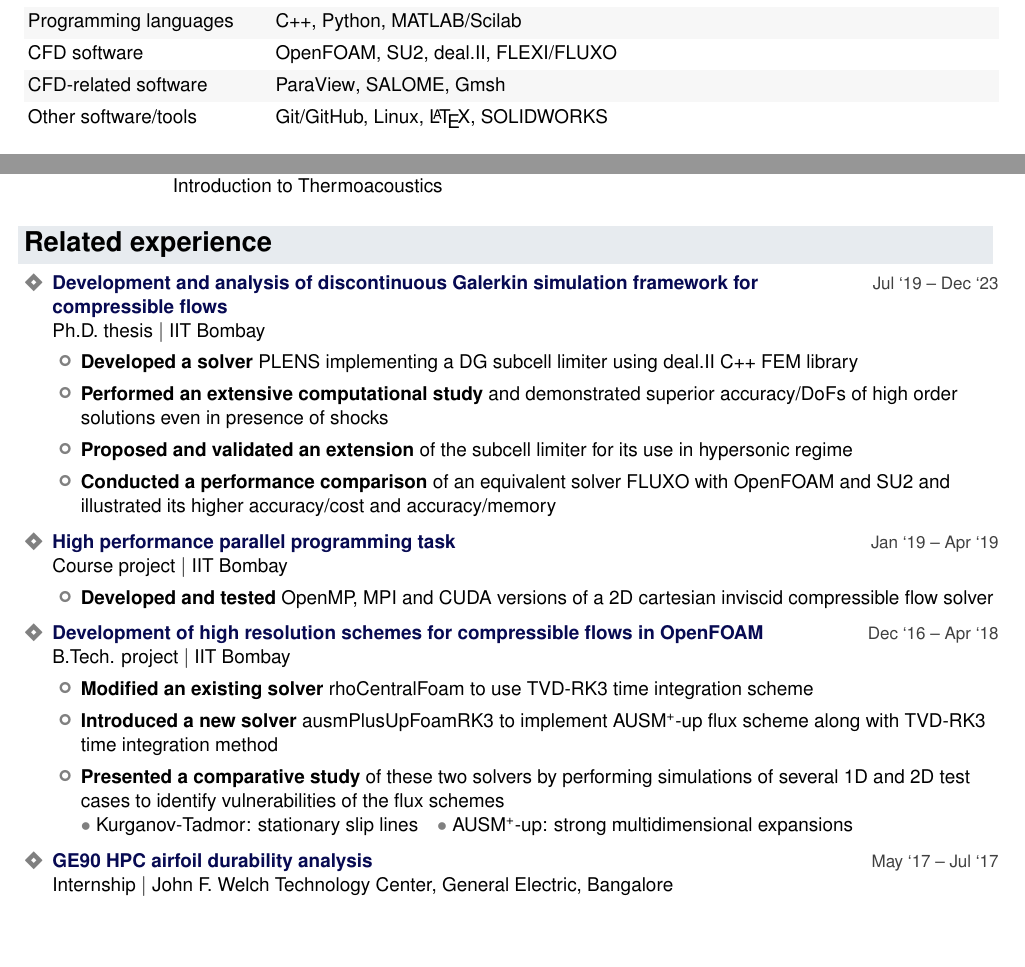
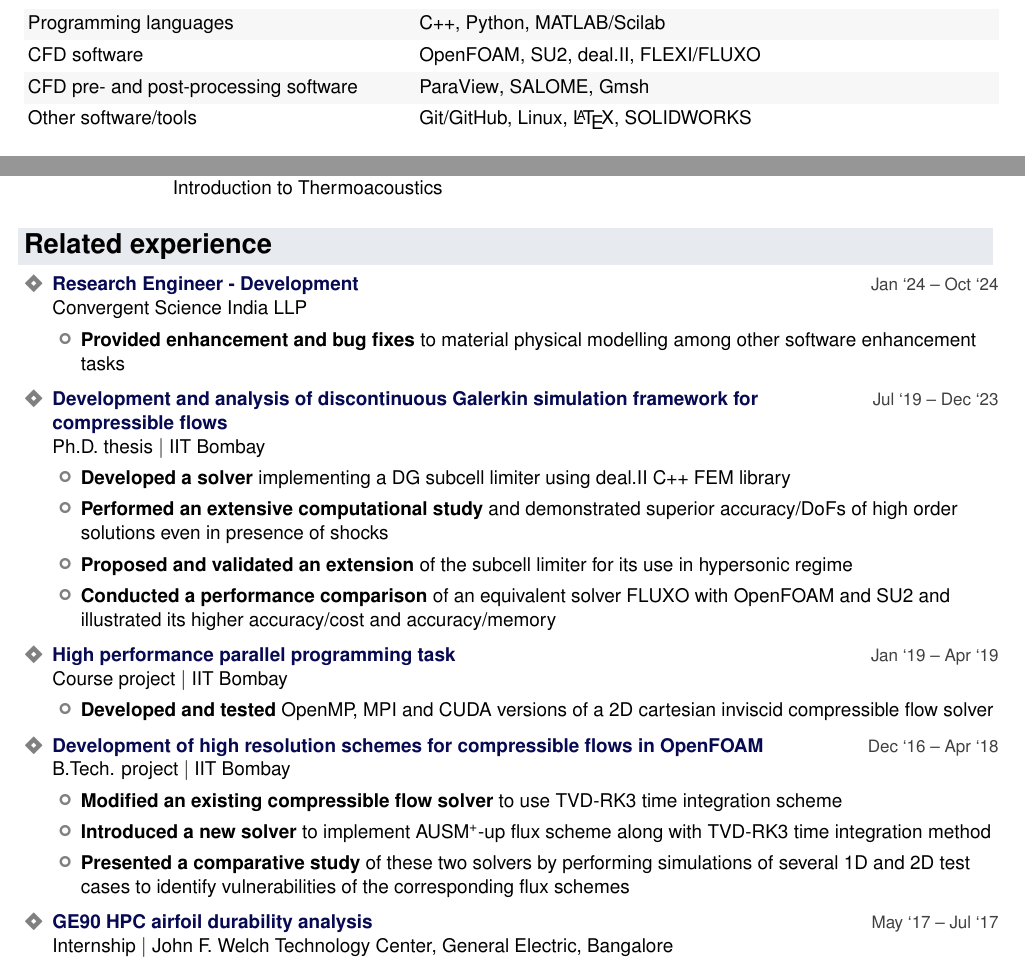
Before and after one commit to vachan-potluri/vachan-potluri.github.io, a LaTeX CV (cv_resume/resume.tex): two parts of page 1 of 2, joined at a grey line, cut so that both start at the same text, the shorter picture padded with empty space. Compiled offline with pdfLaTeX.

Commit message:
Update resume

```diff
--- a/cv_resume/resume.tex
+++ b/cv_resume/resume.tex
@@ -156,7 +156,7 @@
 \ExplSyntaxOff
 \NewDocumentCommand{\project}{% prints out project details
     m % project name/title
-    m % project supervisor or project type
+    o % project supervisor or project type
     m % venue
     m % duration
 }{%
@@ -171,7 +171,7 @@
    		}
    			{\projectfont\textcolor{projectcolor}{#1}} & \duration{#4}
    		\end{tblr}
-        {#2 $\vert$ #3}
+        {\IfNoValueF{#2}{#2 $\vert$}~#3}
     }
 }
 \renewcommand{\labelitemi}{\textcolor{gray}{\small\faJira}}
@@ -204,13 +205,13 @@
 
 
 \section{Skills}
-\HangingList{XX[3]}[%
+\HangingList{XX[1.5]}[%
 	rowsep=2pt,
 	row{odd}={black!3},
 ]{%
 	Programming languages & C++, Python, MATLAB/Scilab\\
 	CFD software & \of{}, \sutwo{}, \dealii{}, FLEXI/FLUXO\\
-	CFD-related software & {ParaView}, {SALOME}, {Gmsh}\\
+	CFD pre- and post-processing software & {ParaView}, {SALOME}, {Gmsh}\\
 	Other software/tools & Git/GitHub, Linux, \LaTeX{}, {SOLIDWORKS}\\
 }
 
@@ -235,33 +236,37 @@
 
 \section{Related experience}
 \begin{itemize}
-	\item \project{{Development and analysis of discontinuous Galerkin simulation framework for compressible flows}}{Ph.D. thesis}{IIT Bombay}{Jul `19 -- Dec `23}
+	\item \project{{Research Engineer - Development}}{Convergent Science India LLP}{Jan `24 -- Oct `24}
 	\begin{itemize}
-		\item \highlight{Developed a solver} \plens{} implementing a DG subcell limiter using \dealii{} C++ FEM library
+		\item \highlight{Provided enhancement and bug fixes} to material physical modelling among other software enhancement tasks
+	\end{itemize}
+	\item \project{{Development and analysis of discontinuous Galerkin simulation framework for compressible flows}}[Ph.D. thesis]{IIT Bombay}{Jul `19 -- Dec `23}
+	\begin{itemize}
+		\item \highlight{Developed a solver} implementing a DG subcell limiter using \dealii{} C++ FEM library
 		\item \highlight{Performed an extensive computational study} and demonstrated superior accuracy/DoFs of high order solutions even in presence of shocks
 		\item \highlight{Proposed and validated an extension} of the subcell limiter for its use in hypersonic regime
 		\item \highlight{Conducted a performance comparison} of an equivalent solver \fluxo{} with \of{} and \sutwo{} and illustrated its higher accuracy/cost and accuracy/memory
 	\end{itemize}
-    \item \project{High performance parallel programming task}{Course project}{IIT Bombay}{Jan `19 -- Apr `19}
+    \item \project{High performance parallel programming task}[Course project]{IIT Bombay}{Jan `19 -- Apr `19}
     \begin{itemize}
         \item \textbf{Developed and tested} OpenMP, MPI and CUDA versions of a 2D cartesian inviscid compressible flow solver
     \end{itemize}
 	\item \project{Development of high resolution schemes for compressible flows in \of}%
-		{B.Tech. project}%
+		[B.Tech. project]%
 		{IIT Bombay}%
 		{Dec `16 -- Apr `18}
 	\begin{itemize}
-		\item \highlight{Modified an existing solver} \rcf{} to use TVD-RK3 time integration scheme
-		\item \highlight{Introduced a new solver} \apupfrk{} to implement \apup{} flux scheme along with TVD-RK3 time integration method
-		\item \highlight{Presented a comparative study} of these two solvers by performing simulations of several 1D and 2D test cases to identify vulnerabilities of the flux schemes\\
-        \begin{itemize*}[itemjoin=\hspace{1em}]
-            \item Kurganov-Tadmor: stationary slip lines
-            \item \apup: strong multidimensional expansions
-        \end{itemize*}
+		\item \highlight{Modified an existing compressible flow solver} to use TVD-RK3 time integration scheme
+		\item \highlight{Introduced a new solver} to implement \apup{} flux scheme along with TVD-RK3 time integration method
+		\item \highlight{Presented a comparative study} of these two solvers by performing simulations of several 1D and 2D test cases to identify vulnerabilities of the corresponding flux schemes\\
+%        \begin{itemize*}[itemjoin=\hspace{1em}]
+%            \item Kurganov-Tadmor: stationary slip lines
+%            \item \apup: strong multidimensional expansions
+%        \end{itemize*}
 	\end{itemize}
 	\item \project{GE90 HPC airfoil durability analysis}
 	%{Mr. Nageswara Ganji, Mr. Devesh Ojha}
-	{Internship}
+	[Internship]
 	{John F. Welch Technology Center, General Electric, Bangalore}
 	{May `17 -- Jul `17}
 	\begin{itemize}
```
Also changed, not shown: cv_resume/resume.pdf, cv_resume/resume.tex (15 more changed lines).
